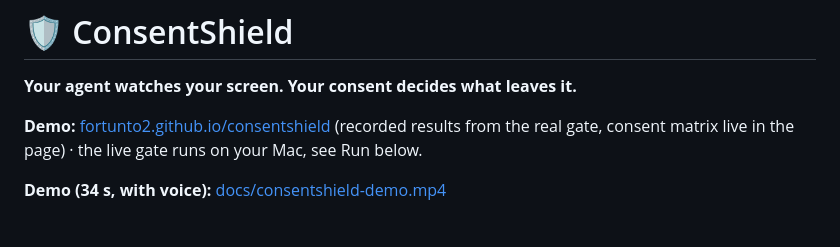
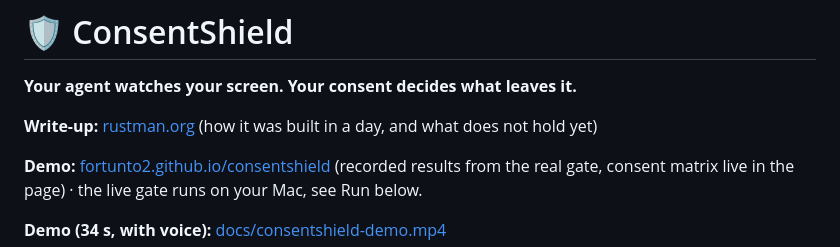
Before and after one commit to fortunto2/consentshield, a Markdown page: README.md, the part around the change. GitHub-like rendering; blank space fills up the shorter version.

Commit message:
docs: link the rustman.org write-up and video from the README
Co-Authored-By: Claude Opus 5.5 <noreply@anthropic.com>

```diff
--- a/README.md
+++ b/README.md
@@ -1,6 +1,8 @@
 # 🛡️ ConsentShield
 
 **Your agent watches your screen. Your consent decides what leaves it.**
+
+**Write-up:** [rustman.org](https://rustman.org/posts/superset-hackathon-consentshield-2026/) (how it was built in a day, and what does not hold yet)
 
 **Demo:** [fortunto2.github.io/consentshield](https://fortunto2.github.io/consentshield/) (recorded results from the
 real gate, consent matrix live in the page) · the live gate runs on your Mac, see Run below.
```
